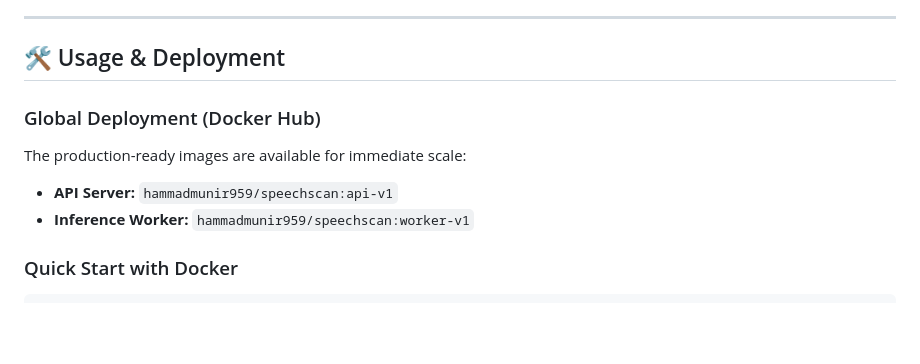
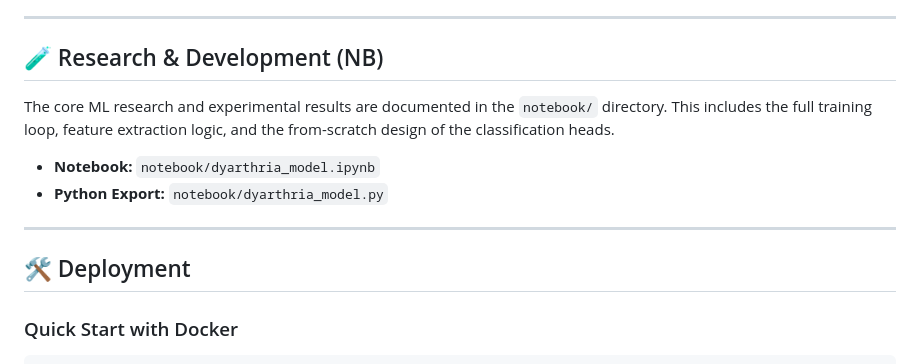
Before and after one commit to hammadmunir959/SpeechScan, a Markdown page: README.md, the part around the change. Drawn GitHub-style; blank space fills up the shorter version.

Commit message:
docs: finalize README with research and training details

````diff
--- a/README.md
+++ b/README.md
@@ -66,12 +66,16 @@ The model's intelligence is derived from two primary high-quality datasets, cura
 
 ---
 
-## 🛠️ Usage & Deployment
+## 🧪 Research & Development (NB)
 
-### Global Deployment (Docker Hub)
-The production-ready images are available for immediate scale:
-- **API Server:** `hammadmunir959/speechscan:api-v1`
-- **Inference Worker:** `hammadmunir959/speechscan:worker-v1`
+The core ML research and experimental results are documented in the `notebook/` directory. This includes the full training loop, feature extraction logic, and the from-scratch design of the classification heads.
+
+-   **Notebook:** `notebook/dyarthria_model.ipynb`
+-   **Python Export:** `notebook/dyarthria_model.py`
+
+---
+
+## 🛠️ Deployment
 
 ### Quick Start with Docker
 ```bash
````
